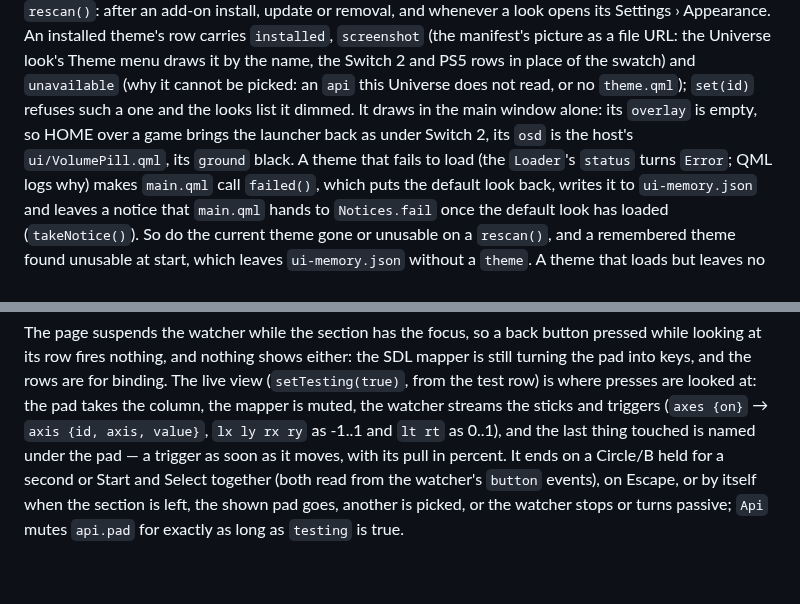
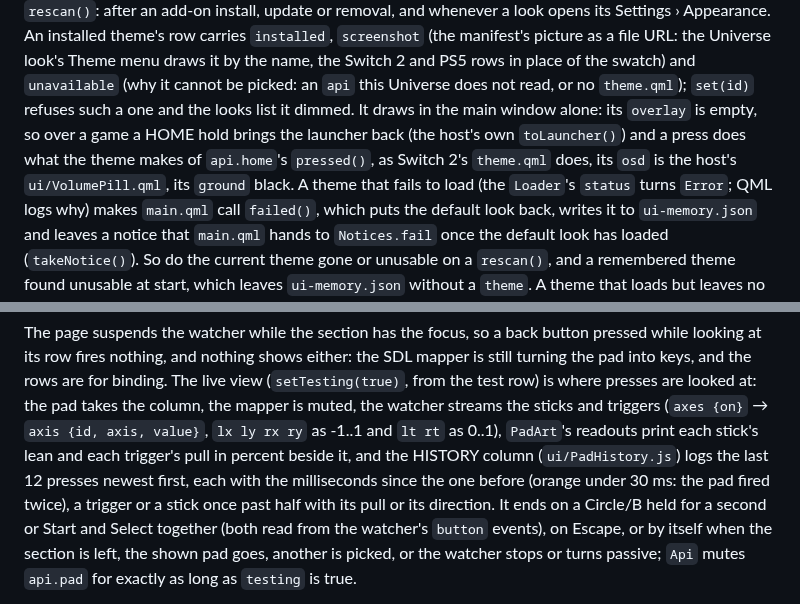
Before and after one commit to ilyasturki/universe, a Markdown page: docs/frontends.md, 2 parts joined by grey strips. Drawn GitHub-style; blank space fills up the shorter version.

Commit message:
docs(frontends): fix a theme's home press and the button test's log

```diff
--- a/docs/frontends.md
+++ b/docs/frontends.md
@@ -217,8 +217,9 @@ removal, and whenever a look opens its Settings › Appearance. An installed the
 `installed`, `screenshot` (the manifest's picture as a file URL: the Universe look's Theme menu draws it by the
 name, the Switch 2 and PS5 rows in place of the swatch) and `unavailable` (why it cannot be picked:
 an `api` this Universe does not read, or no `theme.qml`); `set(id)` refuses such a one and the looks
-list it dimmed. It draws in the main window alone: its `overlay` is empty, so HOME over a game
-brings the launcher back as under Switch 2, its `osd` is the host's `ui/VolumePill.qml`, its `ground`
+list it dimmed. It draws in the main window alone: its `overlay` is empty, so over a game a HOME
+hold brings the launcher back (the host's own `toLauncher()`) and a press does what the theme makes
+of `api.home`'s `pressed()`, as Switch 2's `theme.qml` does, its `osd` is the host's `ui/VolumePill.qml`, its `ground`
 black. A theme that fails to load (the `Loader`'s `status` turns `Error`; QML logs why) makes
 `main.qml` call `failed()`, which puts the default look back, writes it to `ui-memory.json` and leaves
 a notice that `main.qml` hands to `Notices.fail` once the default look has loaded (`takeNotice()`).
@@ -1480,8 +1481,10 @@ looking at its row fires nothing, and nothing shows either: the SDL mapper is st
 pad into keys, and the rows are for binding. The live view (`setTesting(true)`, from the test
 row) is where presses are looked at: the pad takes the column, the mapper is muted, the watcher
 streams the sticks and triggers (`axes {on}` → `axis {id, axis, value}`, `lx ly rx ry` as -1..1 and
-`lt rt` as 0..1), and the last thing touched is named under the pad — a trigger as soon as it
-moves, with its pull in percent. It ends on a Circle/B held for a second or Start and Select
+`lt rt` as 0..1), `PadArt`'s readouts print each stick's lean and each trigger's pull in percent
+beside it, and the HISTORY column (`ui/PadHistory.js`) logs the last 12 presses newest first, each
+with the milliseconds since the one before (orange under 30 ms: the pad fired twice), a trigger or a
+stick once past half with its pull or its direction. It ends on a Circle/B held for a second or Start and Select
 together (both read from the watcher's `button` events), on Escape, or by itself when the section
 is left, the shown pad goes, another is picked, or the watcher stops or turns passive; `Api` mutes
 `api.pad` for exactly as long as `testing` is true.
```
